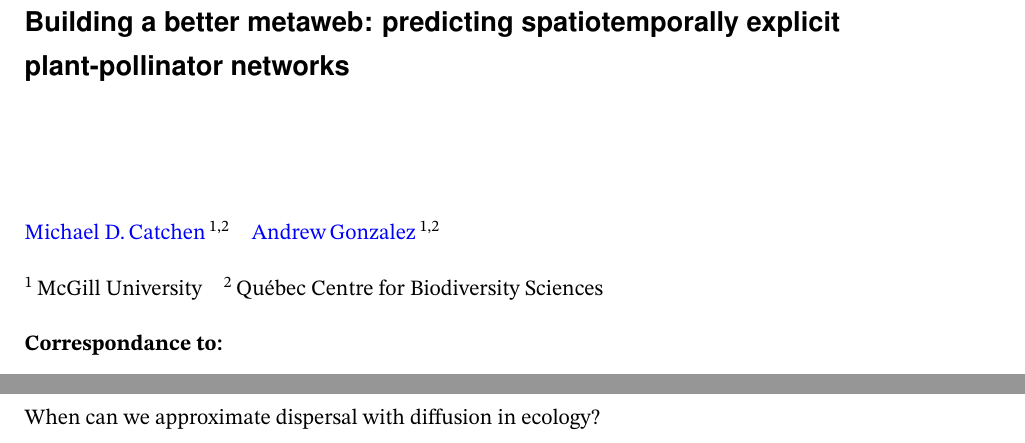
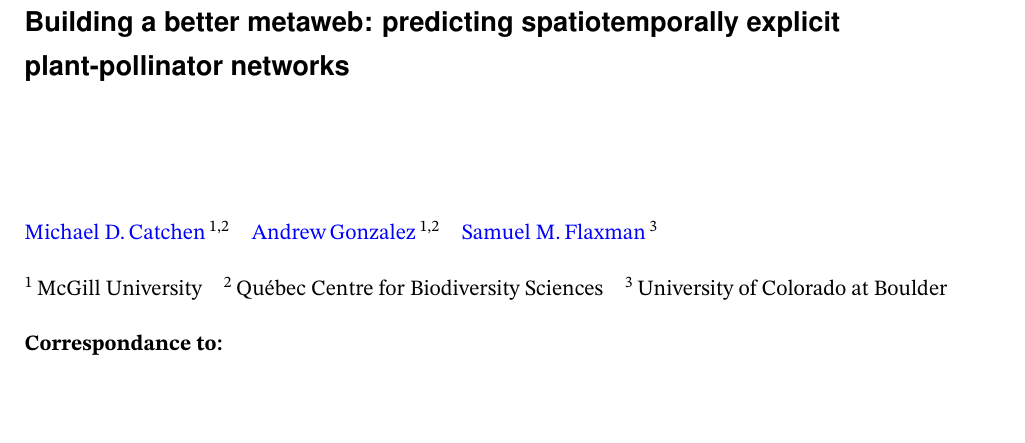
Before and after one commit to gottacatchenall/ms_dispersal_diffusion_approximation, a LaTeX document (draft.tex): two parts of pages 1 and 2 of 14 before the commit and part of page 1 of 13 after it, the two joined at a grey line, cut so that both start at the same text, the shorter picture padded with empty space. Compiled offline with XeLaTeX.

Commit message:
Deploying to gh-pages from @ gottacatchenall/ms_dispersal_diffusion_approximation@65371f325e6ef45495c77613626a21d653e194f5 🚀

```diff
--- a/draft.tex
+++ b/draft.tex
@@ -167,10 +167,14 @@ spatiotemporally explicit plant-pollinator networks}
 \,\textsuperscript{1,2}\quad %
 \href{https://orcid.org/0000-0001-6075-8081}{Andrew\,Gonzalez}%
 %
-\,\textsuperscript{1,2}
+\,\textsuperscript{1,2}\quad %
+\href{https://orcid.org/0000-0002-6238-1174}{Samuel M.\,Flaxman}%
+%
+\,\textsuperscript{3}
 
 \textsuperscript{1}\,McGill University\quad \textsuperscript{2}\,Québec
-Centre for Biodiversity Sciences
+Centre for Biodiversity Sciences\quad \textsuperscript{3}\,University of
+Colorado at Boulder
 
 
 \textbf{Correspondance to:}\\
@@ -184,7 +188,7 @@ Last revision: \emph{\today}
 \thispagestyle{empty}
 
 \vfill
-When can we approximate dispersal with diffusion in ecology?
+
 
 
 
```
Also changed, not shown: author_template.tsv (+1 -0 lines), preprint.tex (+7 -3 lines), draft.pdf, preprint.pdf, 1 other file.
